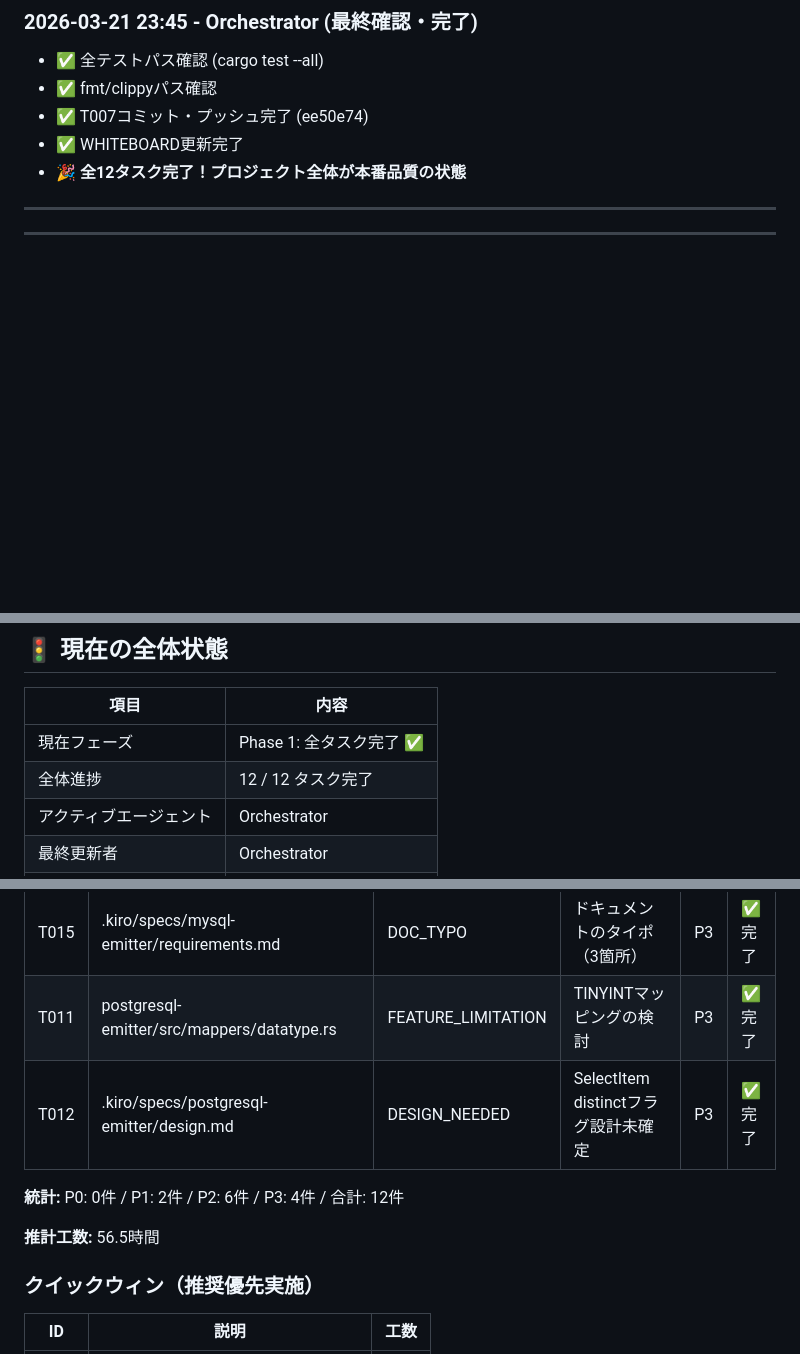
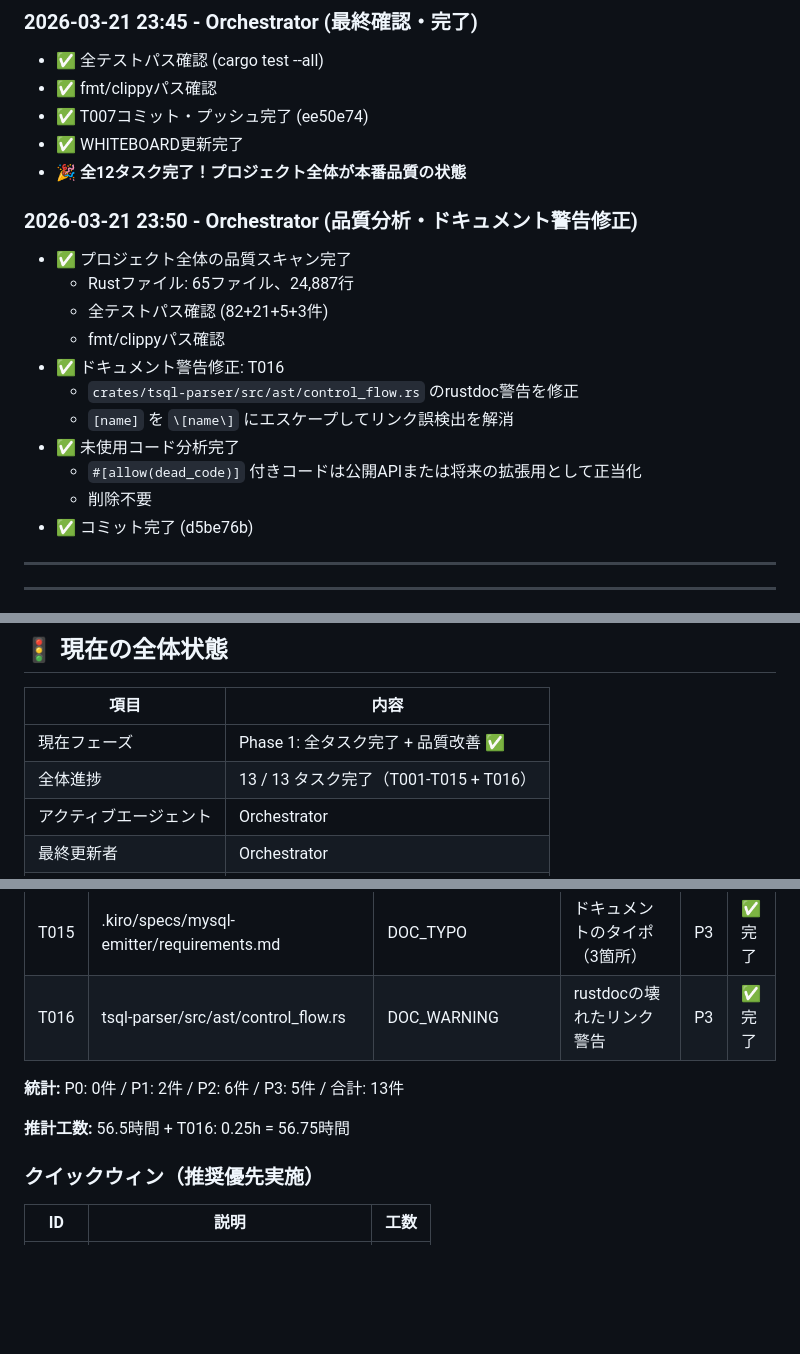
Before and after one commit to Protom512/tsqlremaker, a Markdown page: WHITEBOARD.md, 3 parts joined by grey strips. Rendered like a GitHub page; blank space fills up the shorter version.

Commit message:
docs(whiteboard): add T016 completion and update project status
- T016: Fix rustdoc broken intra-doc links in control_flow.rs
- Update overall status: 13/13 tasks completed
- Update statistics: P0: 0, P1: 2, P2: 6, P3: 5, Total: 13

Co-Authored-By: glm 4.7 <noreply@zhipuai.cn>

```diff
--- a/WHITEBOARD.md
+++ b/WHITEBOARD.md
@@ -128,6 +128,19 @@
 - ✅ WHITEBOARD更新完了
 - 🎉 **全12タスク完了！プロジェクト全体が本番品質の状態**
 
+### 2026-03-21 23:50 - Orchestrator (品質分析・ドキュメント警告修正)
+- ✅ プロジェクト全体の品質スキャン完了
+  - Rustファイル: 65ファイル、24,887行
+  - 全テストパス確認 (82+21+5+3件)
+  - fmt/clippyパス確認
+- ✅ ドキュメント警告修正: T016
+  - `crates/tsql-parser/src/ast/control_flow.rs` のrustdoc警告を修正
+  - `[name]` を `\[name\]` にエスケープしてリンク誤検出を解消
+- ✅ 未使用コード分析完了
+  - `#[allow(dead_code)]` 付きコードは公開APIまたは将来の拡張用として正当化
+  - 削除不要
+- ✅ コミット完了 (d5be76b)
+
 ---
 
 ---
@@ -173,8 +186,8 @@ Investigator ──→ 調査結果・申し送り ──→ Designer
 
 | 項目 | 内容 |
 |------|------|
-| 現在フェーズ | Phase 1: 全タスク完了 ✅ |
-| 全体進捗 | 12 / 12 タスク完了 |
+| 現在フェーズ | Phase 1: 全タスク完了 + 品質改善 ✅ |
+| 全体進捗 | 13 / 13 タスク完了（T001-T015 + T016） |
 | アクティブエージェント | Orchestrator |
 | 最終更新者 | Orchestrator |
 | 次のレビューポイント | コミット・プッシュ |
@@ -209,12 +222,11 @@ Investigator ──→ 調査結果・申し送り ──→ Designer
 | T013 | sqlite-emitter/src/lib.rs | SIMPLE_IMPL | DATEADD関数が簡易実装（引数変換なし） | P2 | ✅ 完了 |
 | T014 | sqlite-emitter/src/lib.rs | SIMPLE_IMPL | DATEDIFF関数が簡易実装（引数変換なし） | P2 | ✅ 完了 |
 | T015 | .kiro/specs/mysql-emitter/requirements.md | DOC_TYPO | ドキュメントのタイポ（3箇所） | P3 | ✅ 完了 |
-| T011 | postgresql-emitter/src/mappers/datatype.rs | FEATURE_LIMITATION | TINYINTマッピングの検討 | P3 | ✅ 完了 |
-| T012 | .kiro/specs/postgresql-emitter/design.md | DESIGN_NEEDED | SelectItem distinctフラグ設計未確定 | P3 | ✅ 完了 |
+| T016 | tsql-parser/src/ast/control_flow.rs | DOC_WARNING | rustdocの壊れたリンク警告 | P3 | ✅ 完了 |
 
-**統計:** P0: 0件 / P1: 2件 / P2: 6件 / P3: 4件 / 合計: 12件
+**統計:** P0: 0件 / P1: 2件 / P2: 6件 / P3: 5件 / 合計: 13件
 
-**推計工数:** 56.5時間
+**推計工数:** 56.5時間 + T016: 0.25h = 56.75時間
 
 ### クイックウィン（推奨優先実施）
 
```
Also changed, not shown: other parts of WHITEBOARD.md (+2 -1 lines).
